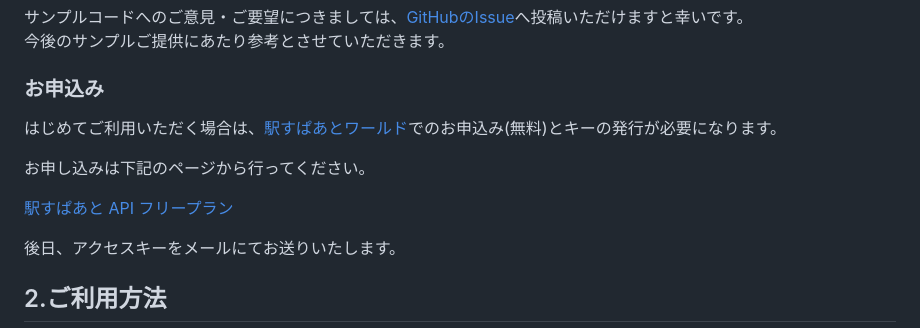
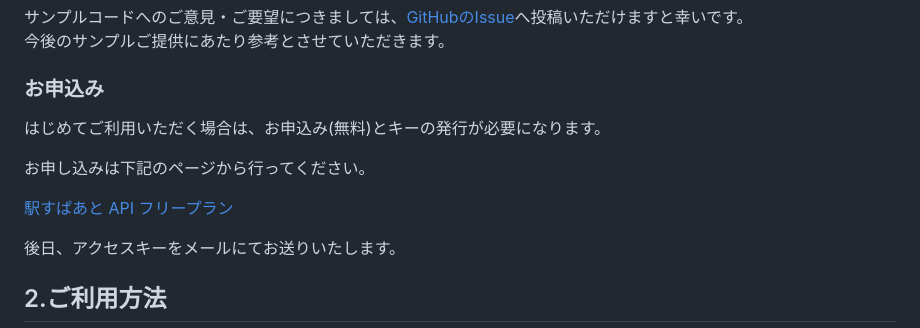
Before and after one commit to EkispertWebService/GUI-LightEdition, a Markdown page: README.md, the part around the change printed below. Drawn GitHub-style.

```diff
--- a/README.md
+++ b/README.md
@@ -18,7 +18,7 @@ https://github.com/EkispertWebService/GUI
 
 ### お申込み
 
-はじめてご利用いただく場合は、[駅すぱあとワールド](https://ekiworld.net/)でのお申込み(無料)とキーの発行が必要になります。
+はじめてご利用いただく場合は、お申込み(無料)とキーの発行が必要になります。
 
 お申し込みは下記のページから行ってください。
 
```
Also changed, not shown: other parts of README.md (+1 -1 lines).
